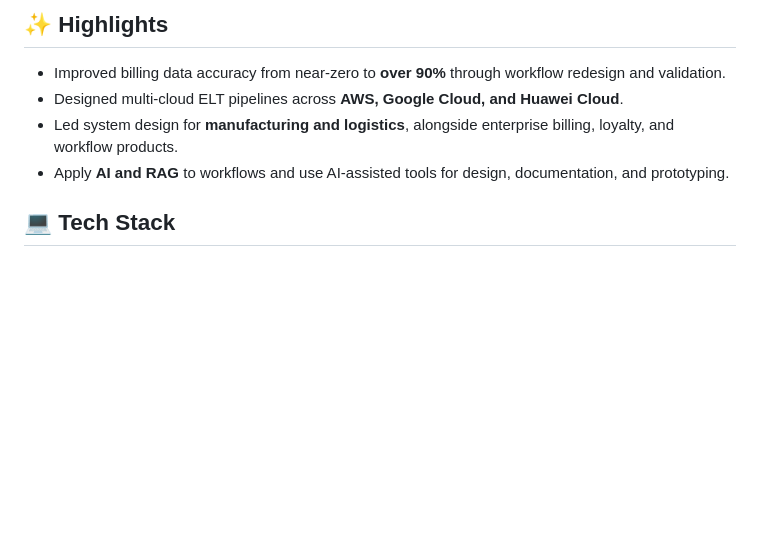
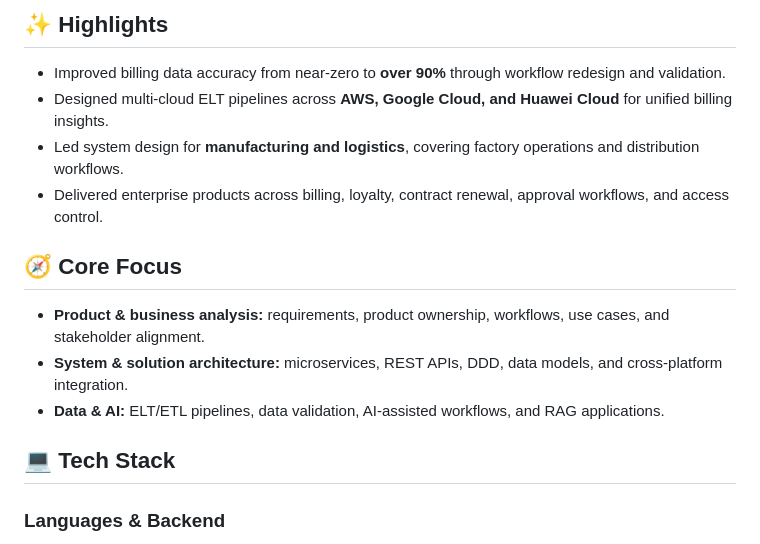
Before and after one commit to ittikornsopawan/ittikornsopawan, a Markdown page: README.md, the part around one of its changes. Drawn GitHub-style; blank space fills up the shorter version.

```diff
--- a/README.md
+++ b/README.md
@@ -15,11 +19,19 @@
 ## ✨ Highlights
 
 - Improved billing data accuracy from near-zero to **over 90%** through workflow redesign and validation.
-- Designed multi-cloud ELT pipelines across **AWS, Google Cloud, and Huawei Cloud**.
-- Led system design for **manufacturing and logistics**, alongside enterprise billing, loyalty, and workflow products.
-- Apply **AI and RAG** to workflows and use AI-assisted tools for design, documentation, and prototyping.
+- Designed multi-cloud ELT pipelines across **AWS, Google Cloud, and Huawei Cloud** for unified billing insights.
+- Led system design for **manufacturing and logistics**, covering factory operations and distribution workflows.
+- Delivered enterprise products across billing, loyalty, contract renewal, approval workflows, and access control.
+
+## 🧭 Core Focus
+
+- **Product & business analysis:** requirements, product ownership, workflows, use cases, and stakeholder alignment.
+- **System & solution architecture:** microservices, REST APIs, DDD, data models, and cross-platform integration.
+- **Data & AI:** ELT/ETL pipelines, data validation, AI-assisted workflows, and RAG applications.
 
 ## 💻 Tech Stack
 
+### Languages & Backend
+
 <p align="center">
   <a href="https://skillicons.dev">
```
Also changed, not shown: other parts of README.md (+74 -9 lines), asset/cover.jpg (added), asset/footer.jpg (added).
